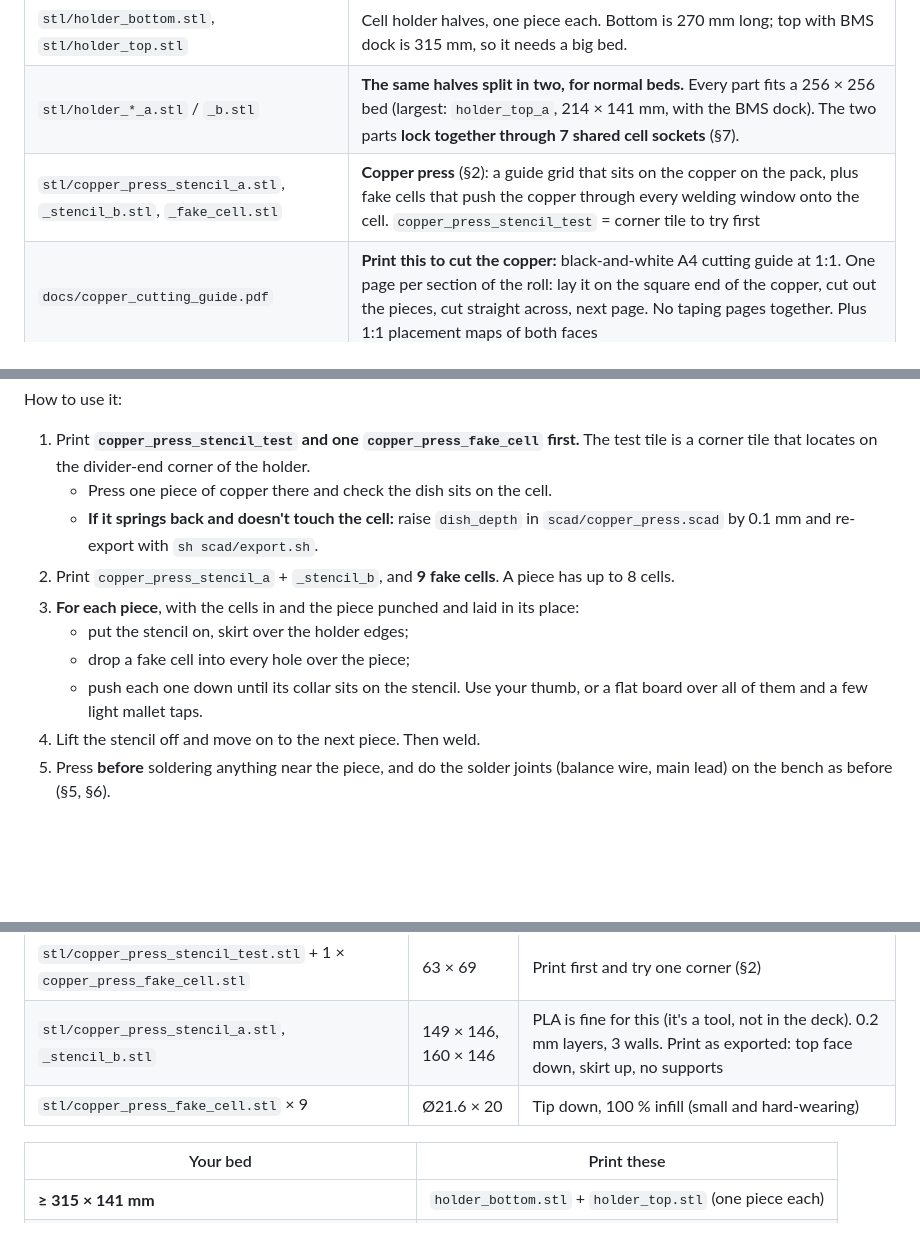
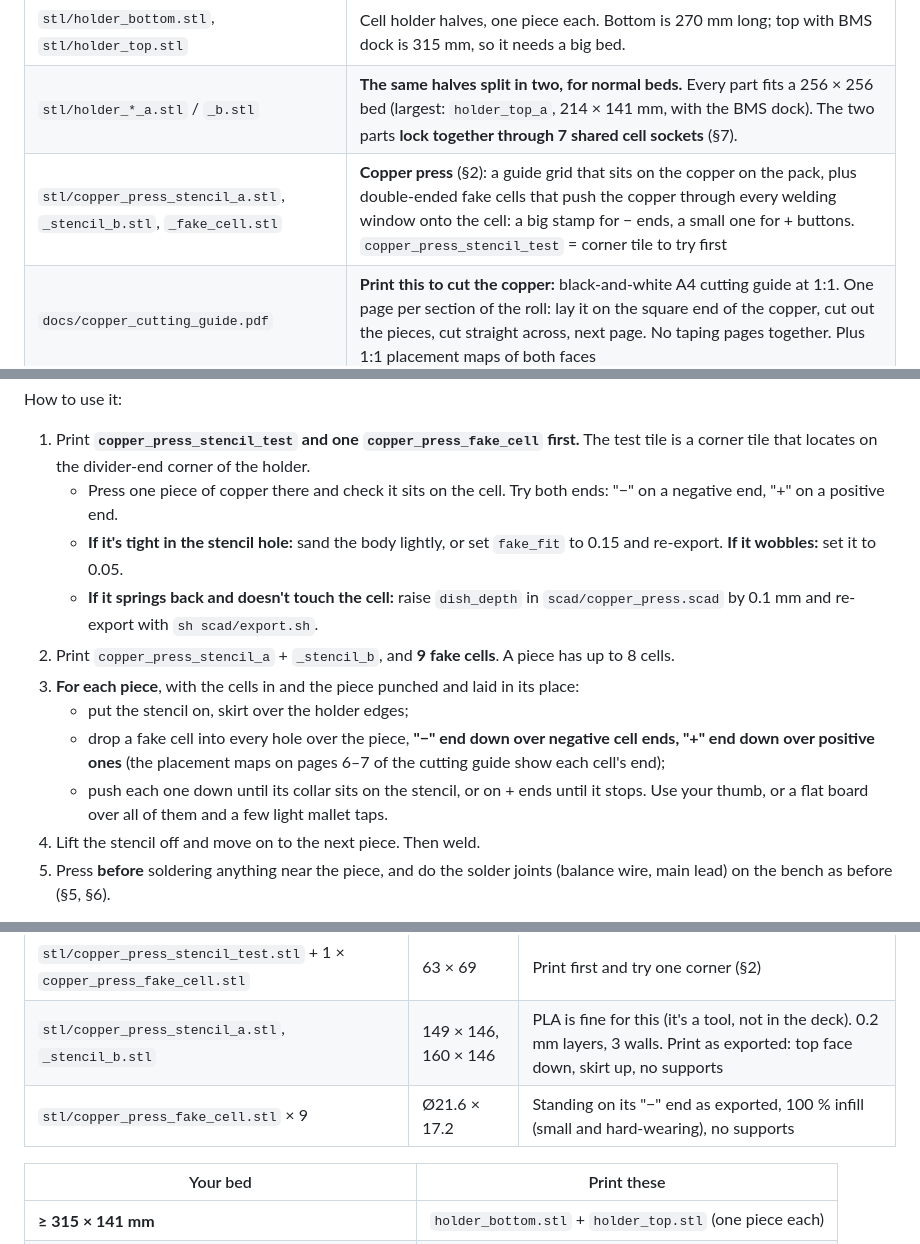
Before and after one commit to Normal99/MaxG3Cellholder, a Markdown page: README.md, 3 parts joined by grey strips. Rendered like a GitHub page; blank space fills up the shorter version.

```diff
--- a/README.md
+++ b/README.md
@@ -18,7 +18,7 @@ Cellholder for a custom 20s4p battery for the Segway Ninebot Max G3 without cutt
 |---|---|
 | `stl/holder_bottom.stl`, `stl/holder_top.stl` | Cell holder halves, one piece each. Bottom is 270 mm long; top with BMS dock is 315 mm, so it needs a big bed. |
 | `stl/holder_*_a.stl` / `_b.stl` | **The same halves split in two, for normal beds.** Every part fits a 256 × 256 bed (largest: `holder_top_a`, 214 × 141 mm, with the BMS dock). The two parts **lock together through 7 shared cell sockets** (§7). |
-| `stl/copper_press_stencil_a.stl`, `_stencil_b.stl`, `_fake_cell.stl` | **Copper press** (§2): a guide grid that sits on the copper on the pack, plus fake cells that push the copper through every welding window onto the cell. `copper_press_stencil_test` = corner tile to try first |
+| `stl/copper_press_stencil_a.stl`, `_stencil_b.stl`, `_fake_cell.stl` | **Copper press** (§2): a guide grid that sits on the copper on the pack, plus double-ended fake cells that push the copper through every welding window onto the cell: a big stamp for − ends, a small one for + buttons. `copper_press_stencil_test` = corner tile to try first |
 | `docs/copper_cutting_guide.pdf` | **Print this to cut the copper:** black-and-white A4 cutting guide at 1:1. One page per section of the roll: lay it on the square end of the copper, cut out the pieces, cut straight across, next page. No taping pages together. Plus 1:1 placement maps of both faces |
 | `docs/copper_cutlist.svg` | **Copper cut list:** every distinct copper shape once, 1:1, with count, edge lengths and punch holes |
 | `docs/copper_roll_plan.svg` | Every copper piece nested on a **100 mm wide roll** (the same plan as the PDF, in one picture) |
@@ -120,13 +126,14 @@ The holder itself is the die: the copper is pressed right on the pack, through e
 How to use it:
 
 1. Print **`copper_press_stencil_test` and one `copper_press_fake_cell` first.** The test tile is a corner tile that locates on the divider-end corner of the holder.
-   * Press one piece of copper there and check the dish sits on the cell.
+   * Press one piece of copper there and check it sits on the cell. Try both ends: "−" on a negative end, "+" on a positive end.
+   * **If it's tight in the stencil hole:** sand the body lightly, or set `fake_fit` to 0.15 and re-export. **If it wobbles:** set it to 0.05.
    * **If it springs back and doesn't touch the cell:** raise `dish_depth` in `scad/copper_press.scad` by 0.1 mm and re-export with `sh scad/export.sh`.
 2. Print `copper_press_stencil_a` + `_stencil_b`, and **9 fake cells**. A piece has up to 8 cells.
 3. **For each piece**, with the cells in and the piece punched and laid in its place:
    * put the stencil on, skirt over the holder edges;
-   * drop a fake cell into every hole over the piece;
-   * push each one down until its collar sits on the stencil. Use your thumb, or a flat board over all of them and a few light mallet taps.
+   * drop a fake cell into every hole over the piece, **"−" end down over negative cell ends, "+" end down over positive ones** (the placement maps on pages 6–7 of the cutting guide show each cell's end);
+   * push each one down until its collar sits on the stencil, or on + ends until it stops. Use your thumb, or a flat board over all of them and a few light mallet taps.
 4. Lift the stencil off and move on to the next piece. Then weld.
 5. Press **before** soldering anything near the piece, and do the solder joints (balance wire, main lead) on the bench as before (§5, §6).
 
@@ -223,7 +230,7 @@ It's only the two holder halves. The BMS dock is part of the top half. Plus, as
 |---|---|---|
 | `stl/copper_press_stencil_test.stl` + 1 × `copper_press_fake_cell.stl` | 63 × 69 | Print first and try one corner (§2) |
 | `stl/copper_press_stencil_a.stl`, `_stencil_b.stl` | 149 × 146, 160 × 146 | PLA is fine for this (it's a tool, not in the deck). 0.2 mm layers, 3 walls. Print as exported: top face down, skirt up, no supports |
-| `stl/copper_press_fake_cell.stl` × 9 | Ø21.6 × 20 | Tip down, 100 % infill (small and hard-wearing) |
+| `stl/copper_press_fake_cell.stl` × 9 | Ø21.6 × 17.2 | Standing on its "−" end as exported, 100 % infill (small and hard-wearing), no supports |
 
 | Your bed | Print these |
 |---|---|
```
Also changed, not shown: other parts of README.md (+10 -4 lines), docs/render_copper_press.png, docs/render_fake_cell.png (added), 2 other files.
